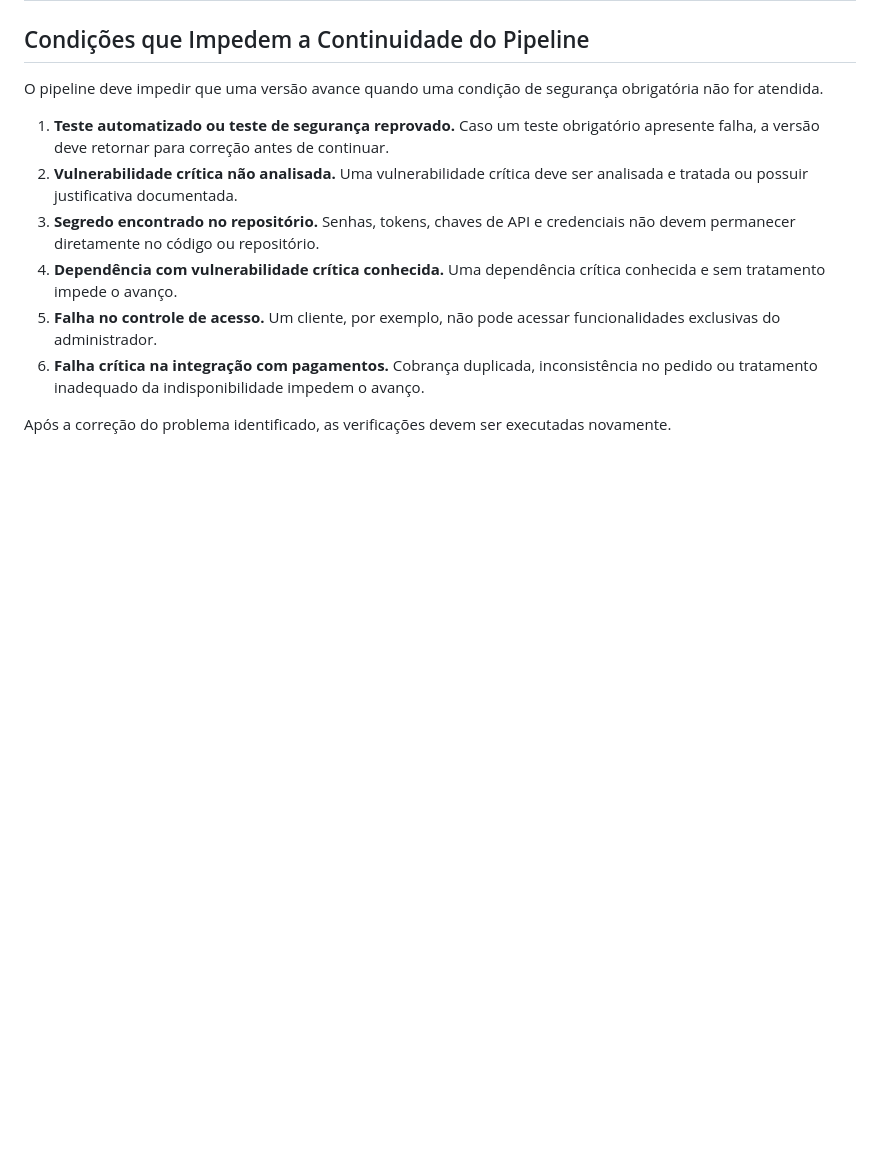
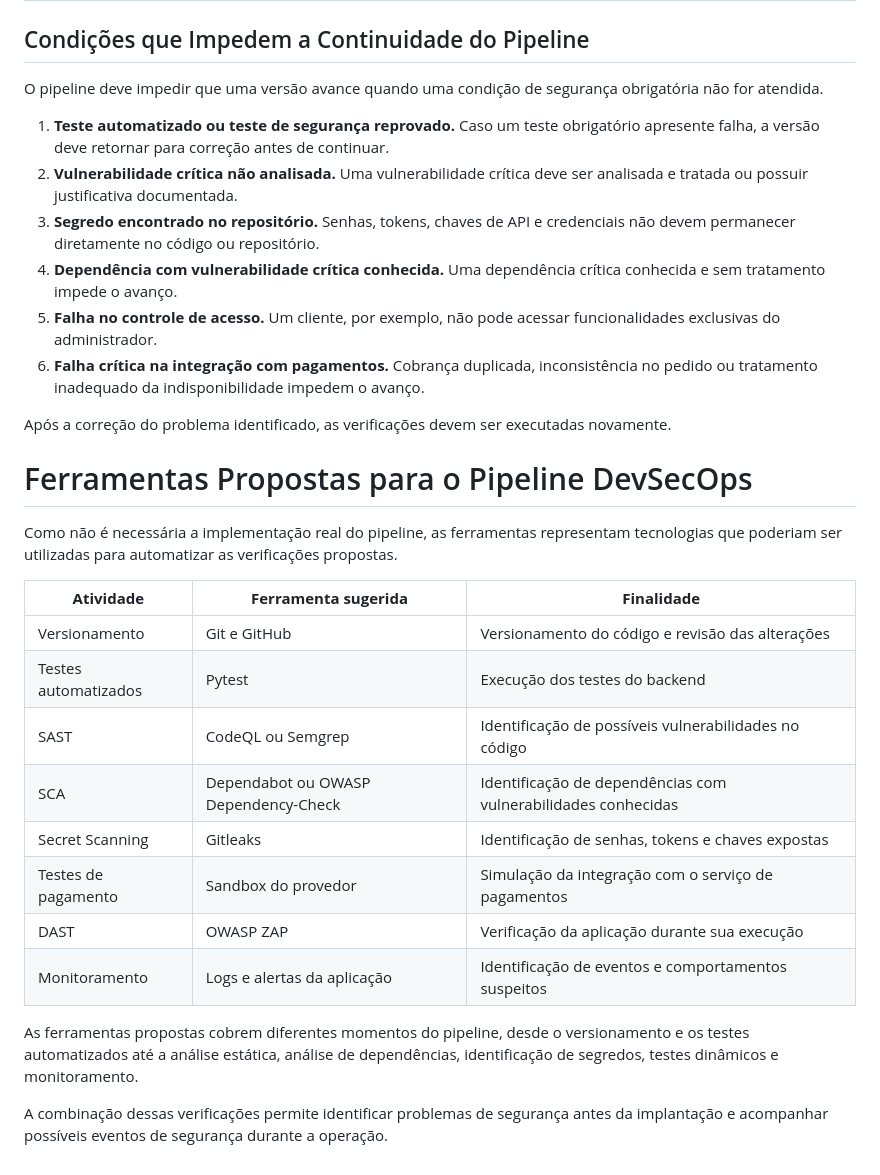
Before and after one commit to vinisilva2020/engenharia-de-software-seguro-2026, a Markdown page: docs/etapa-7-DevSecOps -videofinal.md, the part around the change. Rendered like a GitHub page; blank space fills up the shorter version.

Commit message:
documenta ferramentas propostas para o pipeline DevSecOps

```diff
--- a/docs/etapa-7-DevSecOps -videofinal.md
+++ b/docs/etapa-7-DevSecOps -videofinal.md
@@ -55,3 +55,22 @@ O pipeline deve impedir que uma versão avance quando uma condição de seguran
 6. **Falha crítica na integração com pagamentos.** Cobrança duplicada, inconsistência no pedido ou tratamento inadequado da indisponibilidade impedem o avanço.
 
 Após a correção do problema identificado, as verificações devem ser executadas novamente.
+
+# Ferramentas Propostas para o Pipeline DevSecOps
+
+Como não é necessária a implementação real do pipeline, as ferramentas representam tecnologias que poderiam ser utilizadas para automatizar as verificações propostas.
+
+| **Atividade** | **Ferramenta sugerida** | **Finalidade** |
+| --- | --- | --- |
+| Versionamento | Git e GitHub | Versionamento do código e revisão das alterações |
+| Testes automatizados | Pytest | Execução dos testes do backend |
+| SAST | CodeQL ou Semgrep | Identificação de possíveis vulnerabilidades no código |
+| SCA | Dependabot ou OWASP Dependency-Check | Identificação de dependências com vulnerabilidades conhecidas |
+| Secret Scanning | Gitleaks | Identificação de senhas, tokens e chaves expostas |
+| Testes de pagamento | Sandbox do provedor | Simulação da integração com o serviço de pagamentos |
+| DAST | OWASP ZAP | Verificação da aplicação durante sua execução |
+| Monitoramento | Logs e alertas da aplicação | Identificação de eventos e comportamentos suspeitos |
+
+As ferramentas propostas cobrem diferentes momentos do pipeline, desde o versionamento e os testes automatizados até a análise estática, análise de dependências, identificação de segredos, testes dinâmicos e monitoramento.
+
+A combinação dessas verificações permite identificar problemas de segurança antes da implantação e acompanhar possíveis eventos de segurança durante a operação.
```
